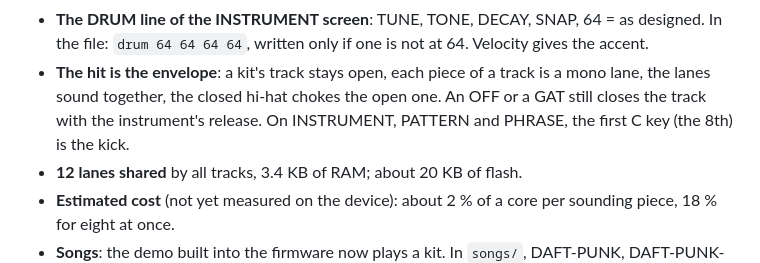
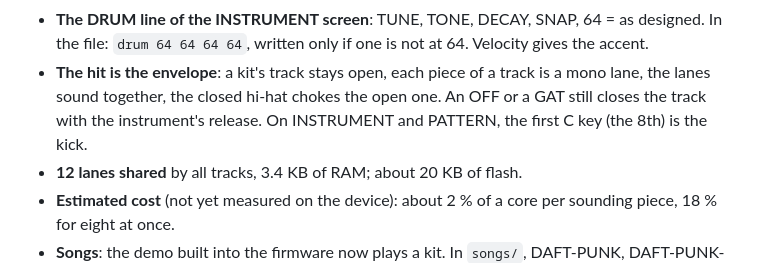
Before and after one commit to jaeggerr/moondaw-fm1, a Markdown page: docs/drums-demo/README.md, the part around the change. GitHub-like rendering.

```diff
--- a/docs/drums-demo/README.md
+++ b/docs/drums-demo/README.md
@@ -333,8 +333,8 @@ comes from where.
 - **The hit is the envelope**: a kit's track stays open, each
   piece of a track is a mono lane, the lanes sound together, the
   closed hi-hat chokes the open one. An OFF or a GAT still closes the
-  track with the instrument's release. On INSTRUMENT, PATTERN and
-  PHRASE, the first C key (the 8th) is the kick.
+  track with the instrument's release. On INSTRUMENT and PATTERN, the
+  first C key (the 8th) is the kick.
 - **12 lanes shared** by all tracks, 3.4 KB of RAM; about
   20 KB of flash.
 - **Estimated cost** (not yet measured on the device): about 2 % of a
```
Also changed, not shown: README.md (+4 -4 lines), docs/readme/effects.png, docs/readme/phrase-menu.png (added), docs/readme/playing.gif, docs/readme/section.png (deleted), docs/readme/song.png, 4 other files.
